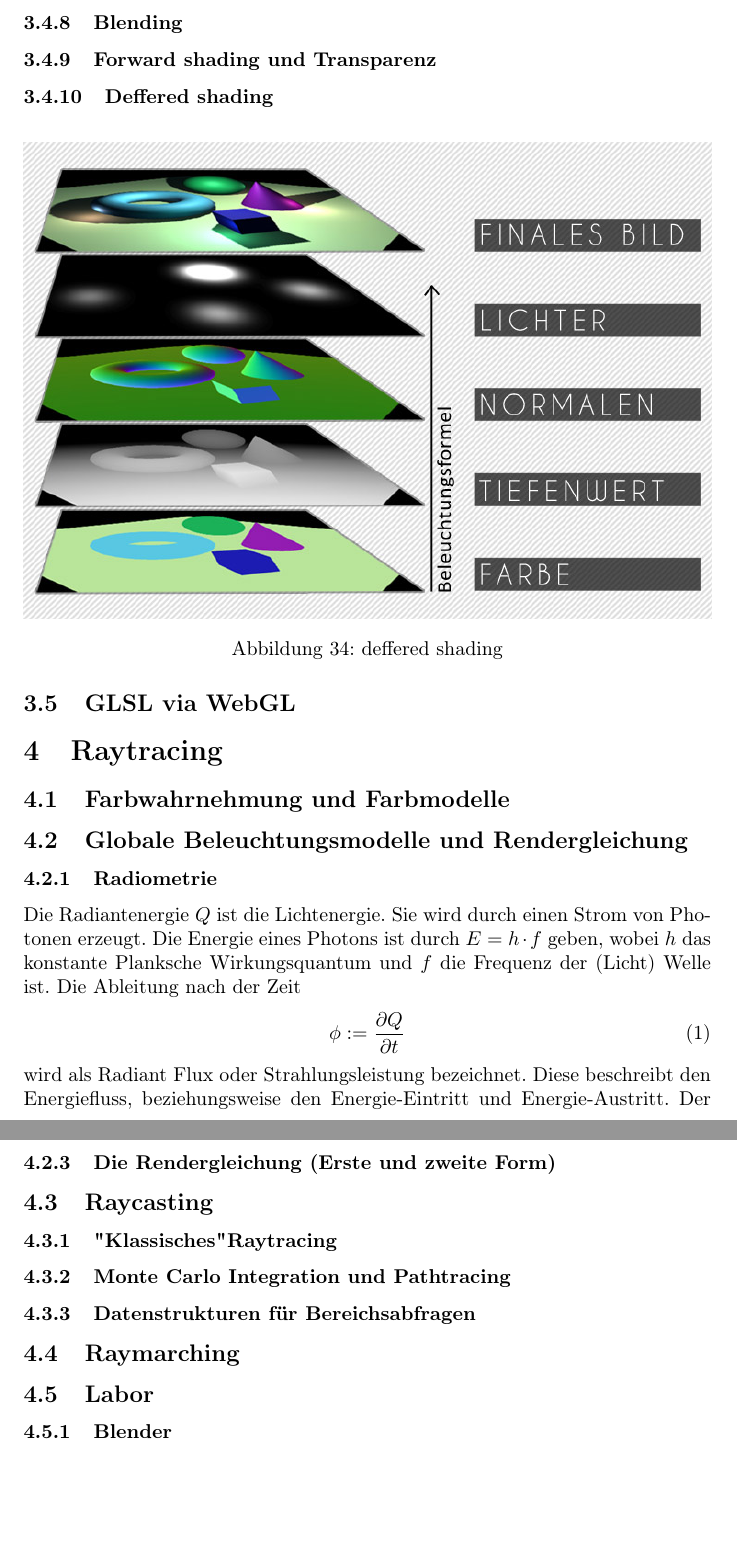
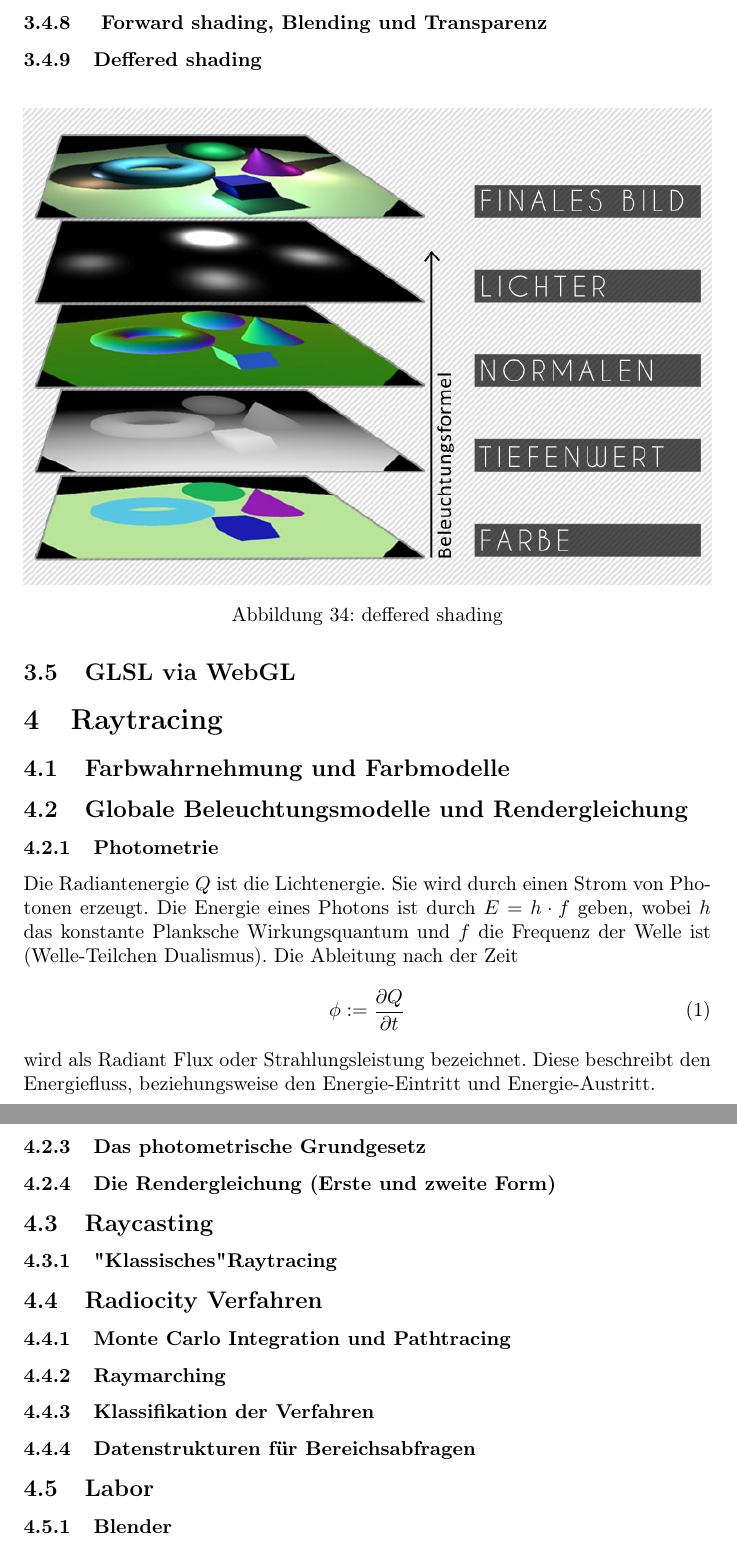
Before and after one commit to johannes-riesterer/computergrafik_skript, a LaTeX document (computergrafik.tex, which reads content/30_realtime_opengl.tex, content/40_raytracing.tex): two parts of pages 48 and 50 of 52, joined at a grey line, cut at the place of the change, the shorter picture padded with empty space. Compiled offline with pdfLaTeX.

Commit message:
raytracing weiter

```diff
--- a/content/30_realtime_opengl.tex
+++ b/content/30_realtime_opengl.tex
@@ -407,10 +407,9 @@ wobei $I_l \in [0,1]$ die Lichtintensität der Lichtquelle, $I_m \in [0,1]$ eine
     \label{fig:shadowmap3}
 \end{figure}
 
-\subsubsection{Blending}
 
 
-\subsubsection{Forward shading und Transparenz}
+\subsubsection{ Forward shading, Blending und Transparenz}
 
 \subsubsection{Deffered shading}
 \begin{figure}[H]
--- a/content/40_raytracing.tex
+++ b/content/40_raytracing.tex
@@ -2,13 +2,14 @@
 
 \subsection{Farbwahrnehmung und Farbmodelle}
 \subsection{Globale Beleuchtungsmodelle und Rendergleichung}
-\subsubsection{Radiometrie}
+\subsubsection{Photometrie}
 Die Radiantenergie $Q$ ist die Lichtenergie. Sie wird durch einen Strom von Photonen erzeugt. Die Energie eines Photons ist
-durch $E=h \cdot f$ geben, wobei $h$ das konstante Planksche Wirkungsquantum und $f$ die Frequenz der (Licht) Welle ist.
+durch $E=h \cdot f$ geben, wobei $h$ das konstante Planksche Wirkungsquantum und $f$ die Frequenz der Welle ist (Welle-Teilchen Dualismus).
 Die Ableitung nach der Zeit
 \begin{align}
 \phi := \frac{\partial Q}{\partial t}
 \end{align}
 wird als Radiant Flux oder Strahlungsleistung bezeichnet. Diese  beschreibt den Energiefluss, beziehungsweise den Energie-Eintritt und Energie-Austritt.
+
 Der Radiant Flux in einem infinitesimal dünnen Strahl vom Punkt $x$ in Richtung $\omega$ wird als Radiance $L(x, \omega)$ bezeichnet was  Formal durch
 \begin{align}
@@ -33,15 +34,20 @@ Letztere Gleichung wird auch Reflectance-Gleichung genannt.
     \label{fig:raytracin_brdf}
 \end{figure}
 
+\subsubsection{Das photometrische Grundgesetz}
 
 \subsubsection{Die Rendergleichung (Erste und zweite Form)}
 
 \subsection{Raycasting}
 \subsubsection{"Klassisches" Raytracing}
+\subsection{Radiocity Verfahren}
 \subsubsection{Monte Carlo Integration und Pathtracing}
+\subsubsection{Raymarching}
+\subsubsection{Klassifikation der Verfahren}
+
 \subsubsection{Datenstrukturen für Bereichsabfragen}
 
-\subsection{Raymarching}
+
 \subsection{Labor}
 \subsubsection{Blender}
 \subsubsection{Echtzeitfähiges Raymarching in WebGL}
```
Also changed, not shown: content/40_raytracing.tex (2 more changed lines), 1 other file.
